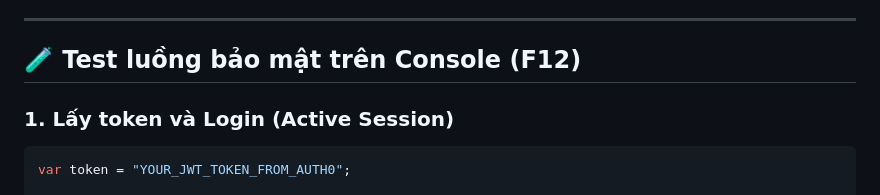
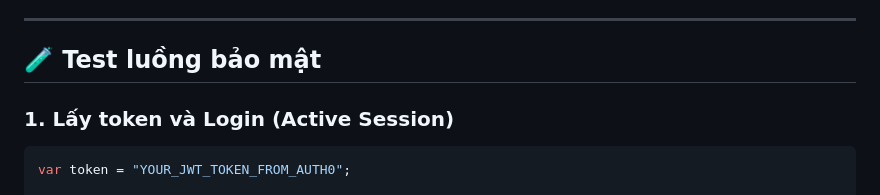
Before and after one commit to Tungdz1058/Secure-API-Gateway-with-Cryptographic-Enforcement, a Markdown page: README.md, the part around the change. GitHub-like rendering.

```diff
--- a/README.md
+++ b/README.md
@@ -135,7 +135,7 @@ python3 -m http.server 3000
 
 ---
 
-## 🧪 Test luồng bảo mật trên Console (F12)
+## 🧪 Test luồng bảo mật
 
 ### 1. Lấy token và Login (Active Session)
 
```
